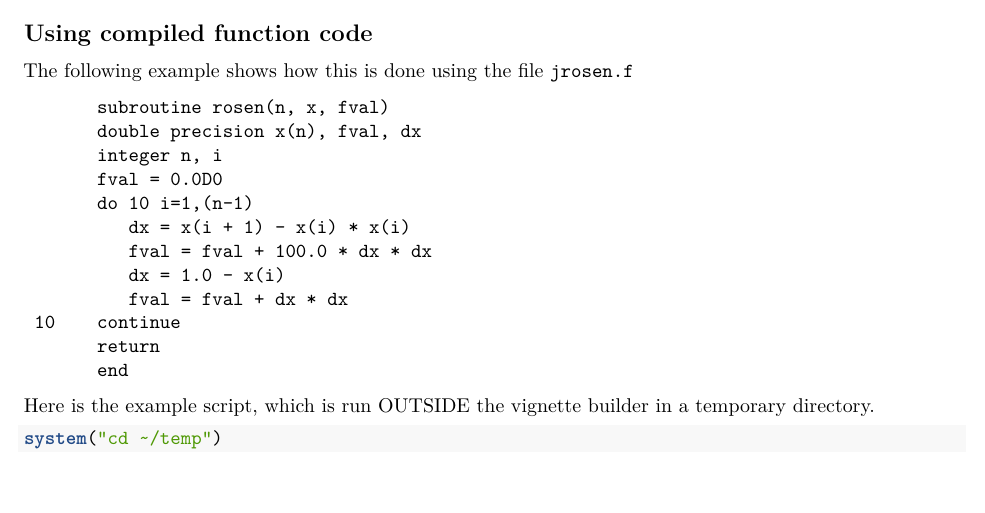
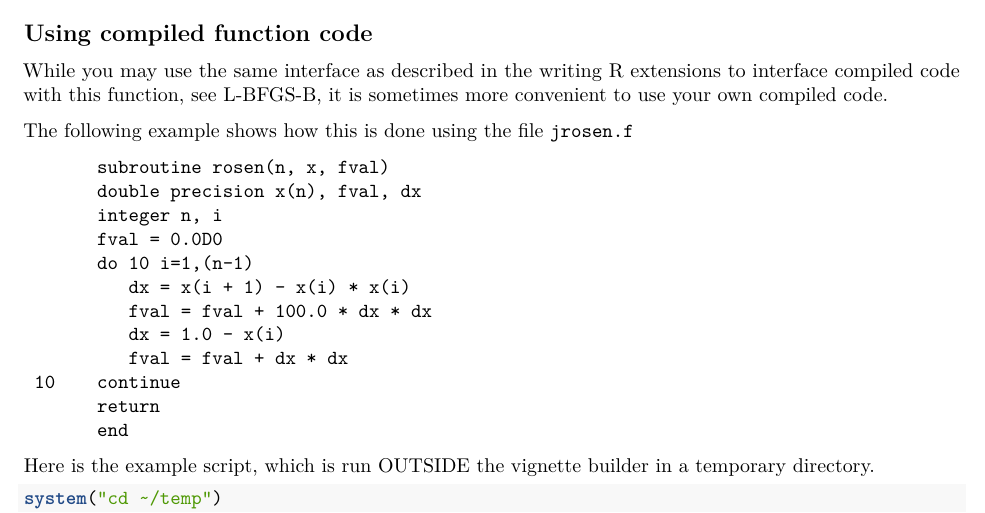
Before and after one commit to nlmixrdevelopment/lbfgsb3c, an R Markdown document (vignettes/lbfgsb3c.Rmd): part of page 10 of 20, cut so that both start at the same text. Rendered offline with R 4.5, knitr and Pandoc, then LaTeX, with nearby package versions; some code elsewhere in the file could not run offline.

Commit message:
Add C interface note

````diff
--- a/vignettes/lbfgsb3c.Rmd
+++ b/vignettes/lbfgsb3c.Rmd
@@ -321,6 +321,12 @@ for (n in seq(2,12, by=2)) {
 ```
 
 ## Using compiled function code
+
+While you may use the same interface as described in the writing R
+extensions to interface compiled code with this function, see
+[L-BFGS-B](https://cran.r-project.org/doc/manuals/r-release/R-exts.html#Optimization),
+it is sometimes more convenient to use your own compiled code.
+
 
 The following example shows how this is done using the file `jrosen.f`
 
````
